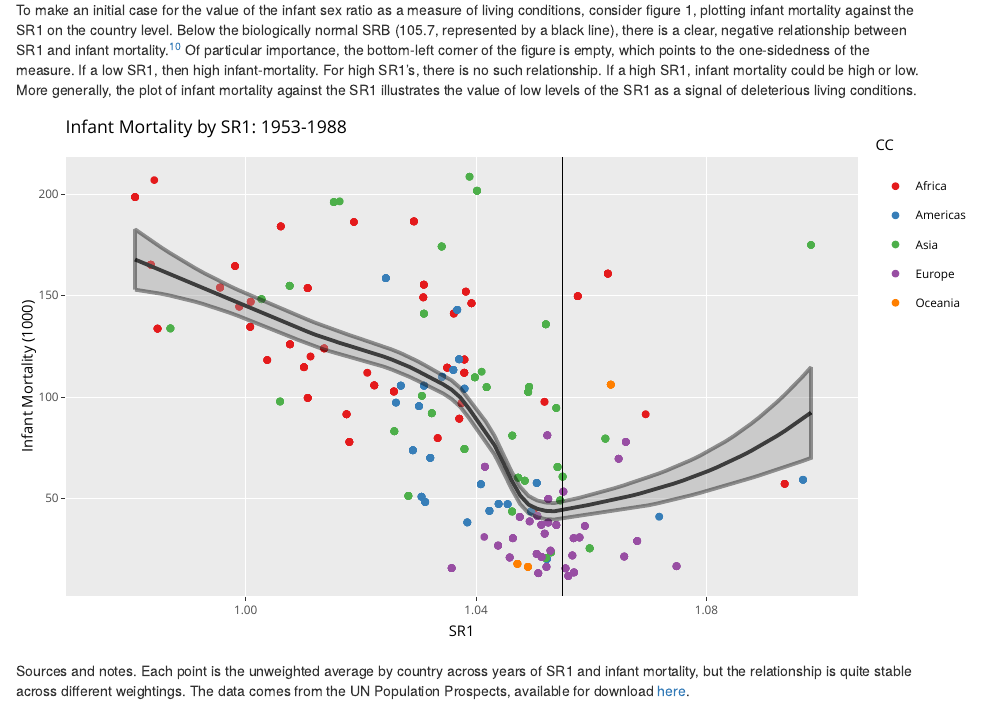
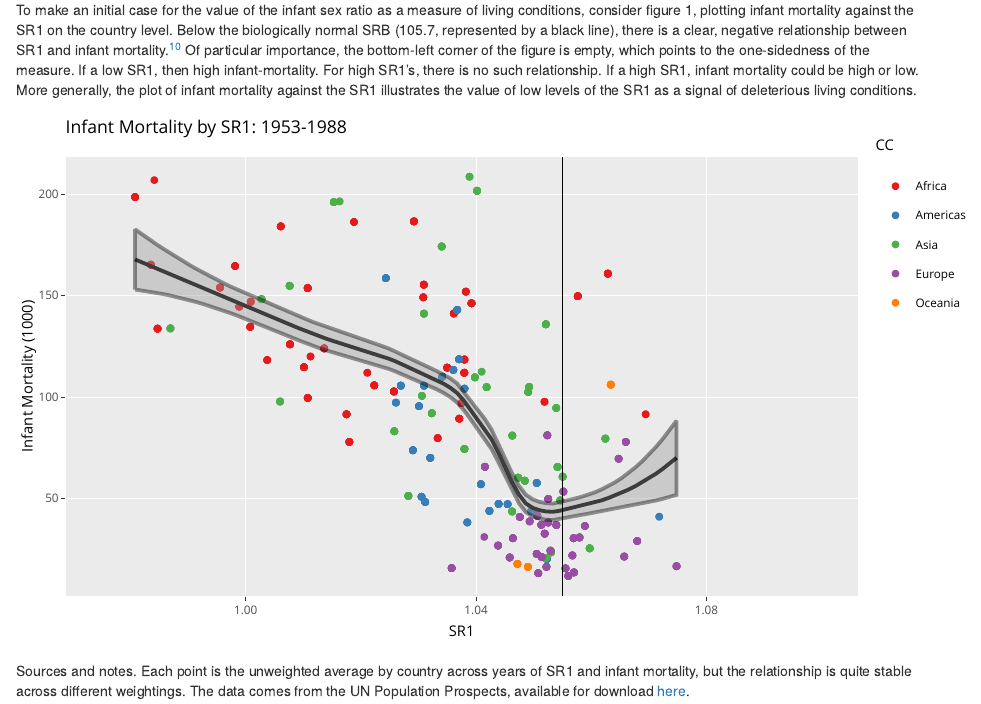
Before and after one commit to jrmcirwin/sr1, an R Markdown document (front_page.rmd): the page in a window 1100 px wide, from 600 px down. The pictures show the output file front_page.html that the author committed with the source, opened offline.

Commit message:
removed small island countries from figure 1

```diff
--- a/front_page.rmd
+++ b/front_page.rmd
@@ -26,6 +26,7 @@ load("~/Research/ssmm/un_sr1.Rdata")
 x <-long %>%
 	group_by(Country) %>%
 	summarise(CC=CC,sr1 = mean(sr1,na.rm = T), mort = mean(mort, na.rm=T)) %>%
+	filter(sr1<1.08) %>%
 	ggplot(aes(x=sr1,y=mort))+geom_point(aes(color =CC, label = Country))+geom_smooth(aes(),color="black")+ xlim(.975,1.10)+geom_vline(xintercept=1.055)+
 	labs(x= "SR1",y = "Infant Mortality (1000)",title = "Infant Mortality by SR1: 1953-1988")+scale_color_brewer(palette="Set1")
 plotly::ggplotly(x, tooltip="label")
```
Also changed, not shown: front_page.html, 4 other files.
